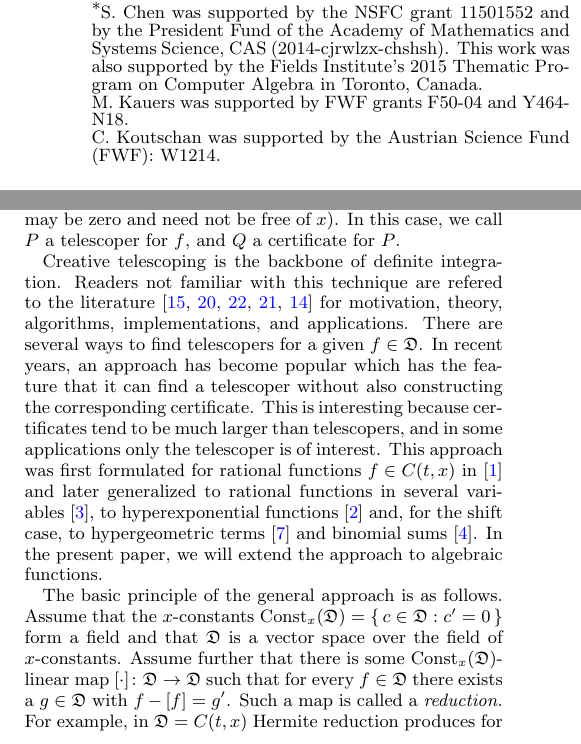
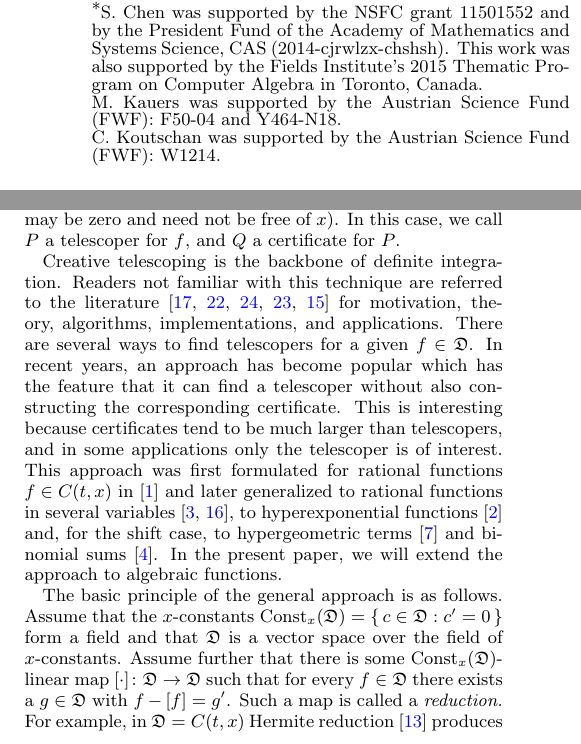
Before and after one commit to koutschan/hello-world, a LaTeX paper (HermiteCT-algebraic.tex): two parts of the columns of page 1 of 8, joined at a grey line, cut so that both start at the same text. Compiled offline with pdfLaTeX.

Commit message:
Add two references: Hermite1872 and Lairez2015. Unify the naming for FWF.

```diff
--- a/HermiteCT-algebraic.tex
+++ b/HermiteCT-algebraic.tex
@@ -72,8 +72,8 @@ by the President Fund of the Academy of
 Mathematics and Systems Science, CAS (2014-cjrwlzx-chshsh). This work was
 also supported by the Fields Institute's 2015 Thematic Program on Computer
 Algebra in Toronto, Canada.\\
-M. Kauers was supported by FWF grants F50-04 and Y464-N18.\\
-C. Koutschan was supported by the Austrian Science Fund (FWF): W1214.
+M.\ Kauers was supported by the Austrian Science Fund (FWF): F50-04 and Y464-N18.\\
+C.\ Koutschan was supported by the Austrian Science Fund (FWF): W1214.
 }}
 
 \numberofauthors{1}
@@ -136,7 +136,7 @@ $Q$ (which may be zero and need not be free of~$x$). In this case, we call $P$
 a telescoper for~$f$, and $Q$ a certificate for~$P$.
 
 Creative telescoping is the backbone of definite integration. Readers not
-familiar with this technique are refered to the literature~\cite{PWZbook1996,Zeilberger1990c,Zeilberger1991,Zeilberger1990,Koepf1998}
+familiar with this technique are referred to the literature~\cite{PWZbook1996,Zeilberger1990c,Zeilberger1991,Zeilberger1990,Koepf1998}
 for motivation, theory, algorithms, implementations, and applications. There are
 several ways to find telescopers for a given $f\in \mathfrak{D}$. In recent years, an
 approach has become popular which has the feature that it can find a telescoper
@@ -144,7 +144,7 @@ without also constructing the corresponding certificate. This is interesting
 because certificates tend to be much larger than telescopers, and in some
 applications only the telescoper is of interest. This approach was first
 formulated for rational functions $f\in C(t,x)$ in~\cite{BCCL2010} and later
-generalized to rational functions in several variables~\cite{bostan13}, to
+generalized to rational functions in several variables~\cite{bostan13, lairez15}, to
 hyperexponential functions~\cite{bostan13a} and, for the shift case, to hypergeometric
 terms~\cite{chen15a} and binomial sums~\cite{bostan15}. In the present paper, we will extend
 the approach to algebraic functions.
@@ -154,7 +154,7 @@ $x$-constants $\mathrm{Const}_x(\mathfrak{D})=\{\,c\in \mathfrak{D}:c'=0\,\}$ fo
 is a vector space over the field of $x$-constants. Assume further that there is
 some $\mathrm{Const}_x(\mathfrak{D})$-linear map $[\cdot]\colon \mathfrak{D}\to \mathfrak{D}$ such that for every
 $f\in \mathfrak{D}$ there exists a $g\in \mathfrak{D}$ with $f-[f]=g'$. Such a map is called a
-\emph{reduction.} For example, in $\mathfrak{D}=C(t,x)$ Hermite reduction produces for
+\emph{reduction.} For example, in $\mathfrak{D}=C(t,x)$ Hermite reduction~\cite{Hermite1872} produces for
 every $f\in \mathfrak{D}$ some $g\in \mathfrak{D}$ such that $f-g'$ is either zero or a rational function
 with a square-free denominator. In this case, we can take $[f]=f-g'$.
 In order to find a telescoper, we can compute $[f]$, $[\partial_t\cdot f]$, $[\partial_t^2\cdot f]$, \dots,
```
Also changed, not shown: Hermite.bib (+11 -0 lines), HermiteCT-algebraic.tex (5 more changed lines).
